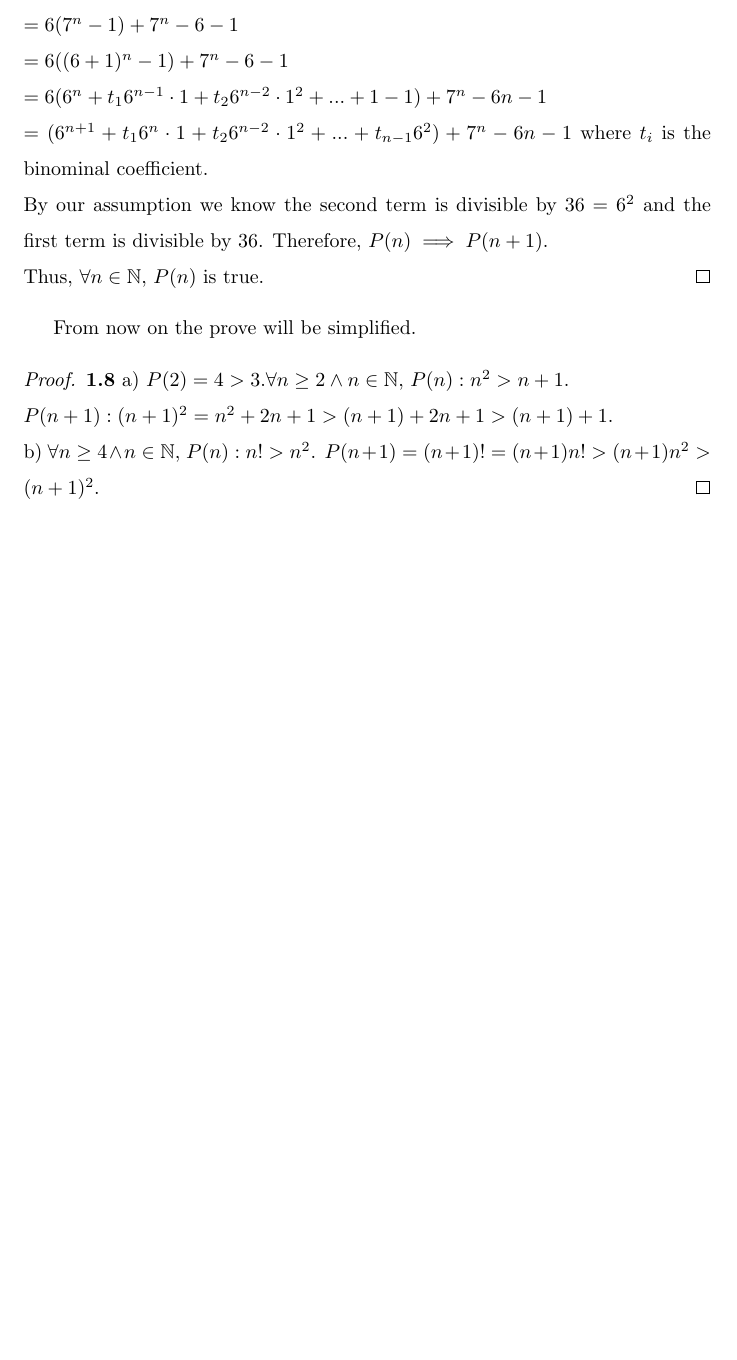
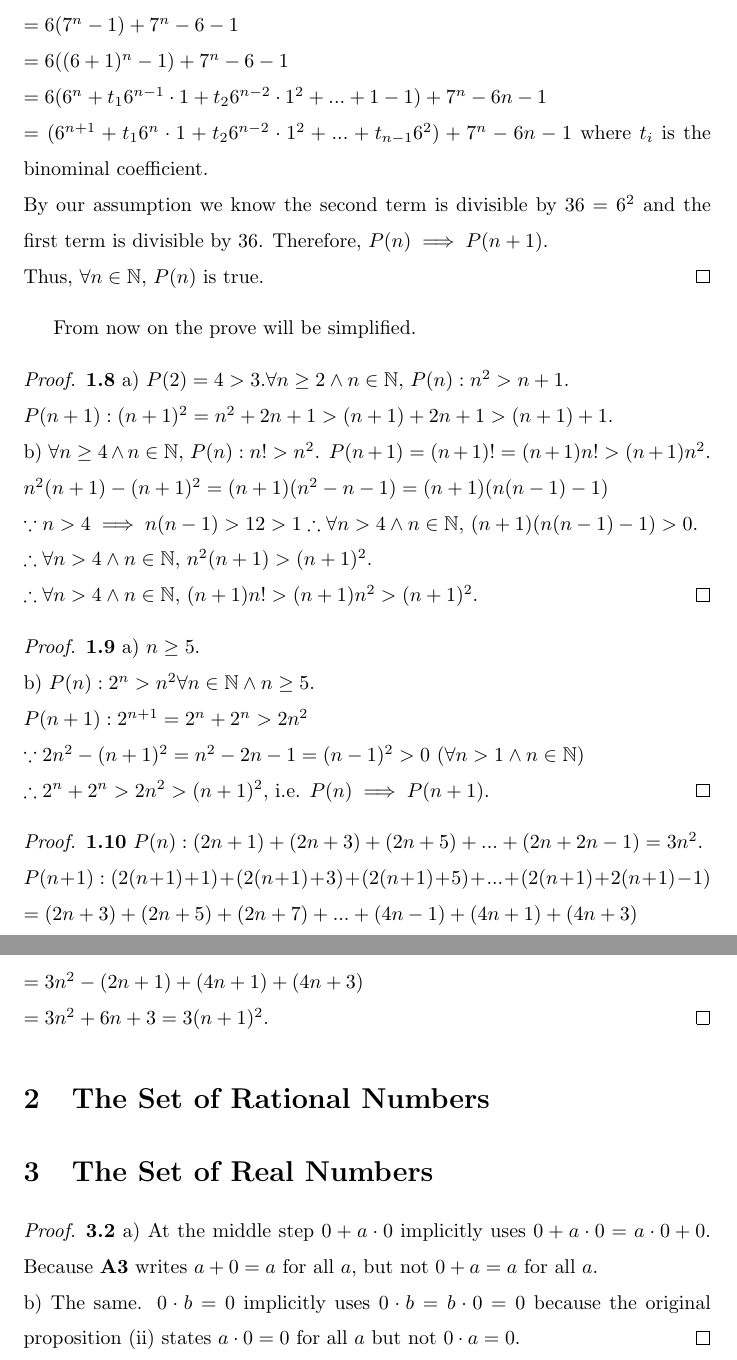
Before and after one commit to xu94-nlp/18.02-Solution, a LaTeX document (Ross Analysis.tex): part of page 4 of 4 before the commit and two parts of pages 4 and 5 of 5 after it, the two joined at a grey line, cut so that both start at the same text, the shorter picture padded with empty space. Compiled offline with pdfLaTeX.

Commit message:
Analysis 3.2 added. Selective answers.

```diff
--- a/Ross Analysis.tex
+++ b/Ross Analysis.tex
@@ -128,7 +128,30 @@ From now on the prove will be simplified.
 \begin{proof}
 \textbf{1.8} a) $P(2) = 4 > 3$.$\forall n \geq 2 \wedge n \in \mathbb{N}$, $P(n): n^2 > n + 1$.
 \\ $P(n+1): (n+1)^2 = n^2 + 2n + 1 > (n+1) + 2n + 1 > (n+1) + 1$.
-\\ b) $\forall n \geq 4 \wedge n \in \mathbb{N}$, $P(n): n! > n^2$. $P(n+1) = (n+1)! = (n+1)n! > (n+1)n^2> (n+1)^2$.
+\\ b) $\forall n \geq 4 \wedge n \in \mathbb{N}$, $P(n): n! > n^2$. $P(n+1) = (n+1)! = (n+1)n! > (n+1)n^2$.
+\\ $n^2(n+1) - (n+1)^2 = (n+1)(n^2-n-1) = (n+1)(n(n-1)-1)
+\\ \because n > 4 \implies n(n-1) > 12 > 1 \therefore \forall n > 4 \wedge n \in \mathbb{N}$, $(n+1)(n(n-1)-1) > 0$.
+\\ $\therefore \forall n > 4 \wedge n \in \mathbb{N}$, $n^2(n+1) > (n+1)^2$.
+\\ $\therefore \forall n > 4 \wedge n \in \mathbb{N}$, $(n+1)n! > (n+1)n^2 > (n+1)^2$.
 \end{proof}
-
+\begin{proof}
+\textbf{1.9} a) $n \geq 5$.
+\\ b) $P(n): 2^n > n^2 \forall n \in \mathbb{N} \wedge n \geq 5$.
+\\ $P(n+1): 2^{n+1} = 2^n + 2^n > 2n^2
+\\ \because 2n^2 - (n+1)^2 = n^2 - 2n -1 = (n-1)^2 > 0$ $(\forall n > 1 \wedge n \in \mathbb{N})$
+\\ $\therefore 2^n + 2^n > 2n^2 > (n+1)^2$, i.e. $P(n) \implies P(n+1)$.
+\end{proof}
+\begin{proof}
+\textbf{1.10} $P(n): (2n+1) + (2n+3) + (2n+5) + ... + (2n + 2n - 1) = 3n^2$.
+\\$P(n+1): (2(n+1) + 1 ) + (2 (n+1) + 3 ) + ( 2 (n+1) + 5) + ... + (2(n+1) +2(n+1) - 1)
+\\= (2n+3) + (2n+5) + (2n+7) + ... + (4n-1) + (4n+1) + (4n+3)
+\\= 3n^2 - (2n+1) + (4n+1) + (4n+3)
+\\ = 3n^2 + 6n + 3 = 3(n+1)^2$.
+\end{proof}
+\section{The Set of Rational Numbers}
+\section{The Set of Real Numbers}
+\begin{proof}
+\textbf{3.2} a) At the middle step $0 + a \cdot 0$ implicitly uses $0 + a \cdot 0 = a \cdot 0 + 0$. Because \textbf{A3} writes $a + 0 = a $ for all $a$, but not $0 + a = a$ for all $a$.
+\\ b) The same. $0 \cdot b = 0$ implicitly uses $0 \cdot b = b \cdot 0 = 0$ because the original proposition (ii) states $a \cdot 0 = 0$ for all $a$ but not $0 \cdot a = 0$.
+\end{proof}
 \end{document}
```
